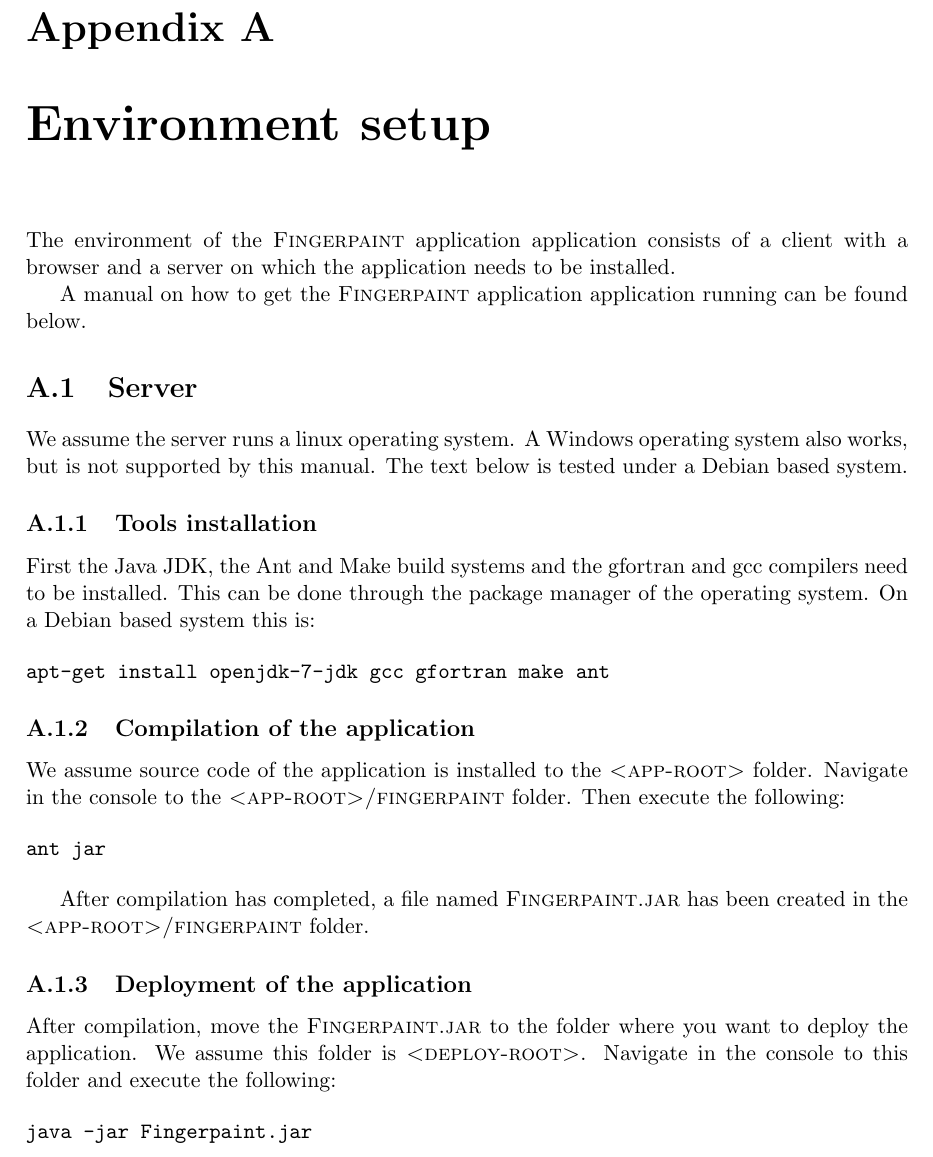
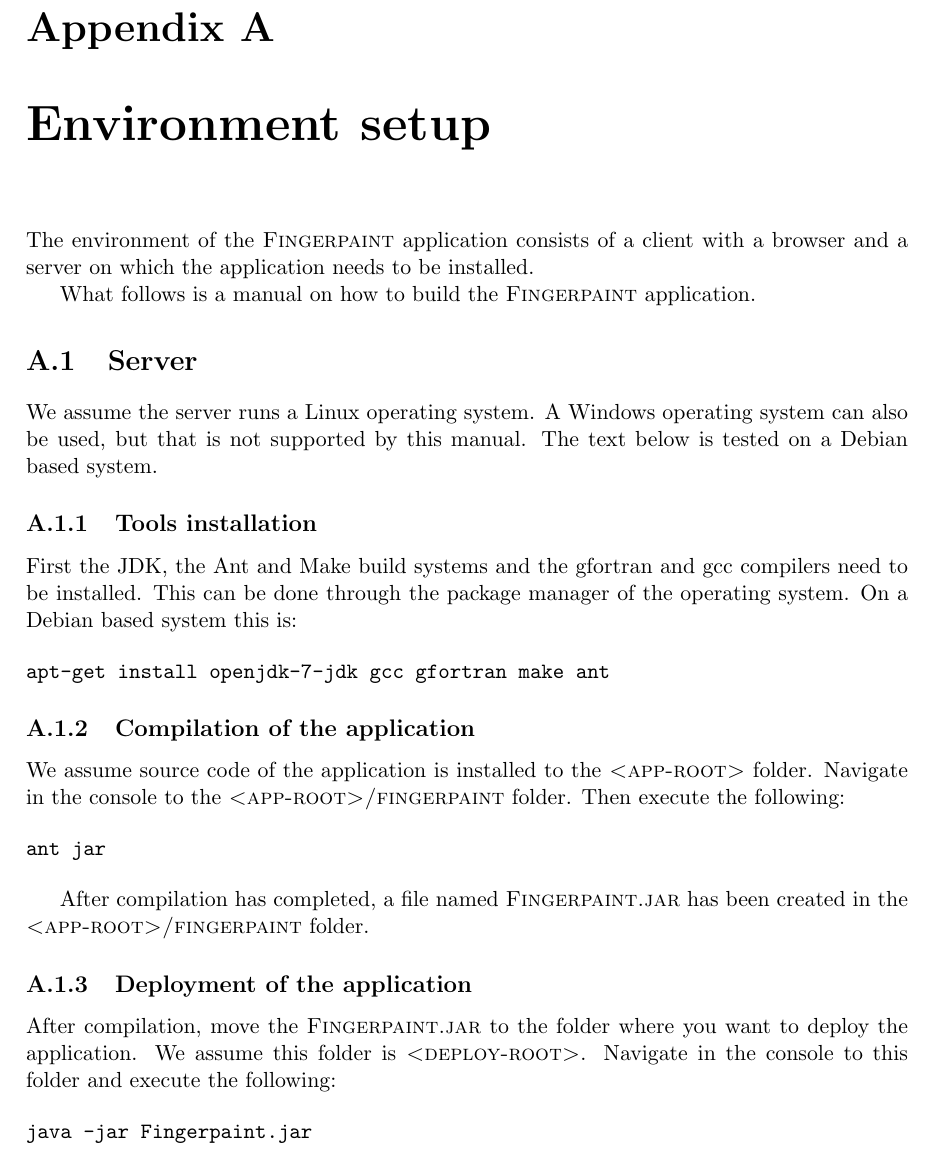
Before and after one commit to Fingerpaint/sep-docs, a LaTeX thesis (SVVP_AT/atp.tex, which reads SVVP_AT/appendixA.tex): part of page 31 of 32, cut so that both start at the same text. Compiled offline with pdfLaTeX.

Commit message:
Fixes minor spelling errors

```diff
--- a/SVVP_AT/appendixA.tex
+++ b/SVVP_AT/appendixA.tex
@@ -1,20 +1,23 @@
 \chapter{Environment setup}
 \label{environment_setup}
-The environment of the \applicationname{} application consists of a client with a browser and a server on which the application needs to be installed.
 
-A manual on how to get the \applicationname{} application running can be found below.
+The environment of the \applicationname{} consists of a client with a browser and a server on which the application needs to be installed.
+
+What follows is a manual on how to build the \applicationname{}.
 
 \section{Server}
-We assume the server runs a linux operating system. A Windows operating system also works, but is not supported by this manual. The text below is tested under a Debian based system.
+We assume the server runs a Linux operating system. A Windows operating system can also be used, but that is not supported by this manual. The text below is tested on a Debian based system.
 
 \subsection{Tools installation}
-First the Java JDK, the Ant and Make build systems and the gfortran and gcc compilers need to be installed. This can be done through the package manager of the operating system. On a Debian based system this is:
+\label{sec:building}
+First the JDK, the Ant and Make build systems and the gfortran and gcc compilers need to be installed. This can be done through the package manager of the operating system. On a Debian based system this is:
 
 \begin{verbatim}
 apt-get install openjdk-7-jdk gcc gfortran make ant
 \end{verbatim}
 
 \subsection{Compilation of the application}
+\label{sec:compiling}
 We assume source code of the application is installed to the \textsc{<app-root>} folder. Navigate in the console to the \textsc{<app-root>/fingerpaint} folder. Then execute the following:
 
 \begin{verbatim}
@@ -24,6 +27,7 @@ ant jar
 After compilation has completed, a file named \textsc{Fingerpaint.jar} has been created in the \textsc{<app-root>/fingerpaint} folder.
 
 \subsection{Deployment of the application}
+\label{sec:deployment}
 After compilation, move the \textsc{Fingerpaint.jar} to the folder where you want to deploy the application. We assume this folder is \textsc{<deploy-root>}. Navigate in the console to this folder and execute the following:
 
 \begin{verbatim}
```
